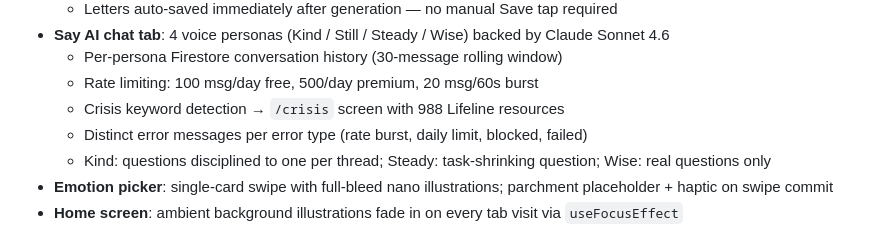
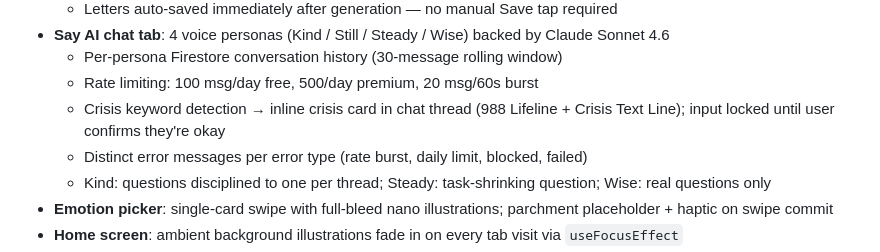
Before and after one commit to GDGuzman11/soft-landing, a Markdown page: README.md, the part around the change. GitHub-like rendering.

Commit message:
docs: update README crisis UX description
Corrects the Say tab bullet: crisis no longer routes to a separate screen.
It now shows an inline card in the chat thread with 988 and Crisis Text Line,
input locked until the user taps "I'm okay".

Co-Authored-By: Claude Sonnet 4.6 <noreply@anthropic.com>

```diff
--- a/README.md
+++ b/README.md
@@ -120,7 +120,7 @@ Open `http://localhost:8081/dashboard` (dev/web only).
 - **Say AI chat tab**: 4 voice personas (Kind / Still / Steady / Wise) backed by Claude Sonnet 4.6
   - Per-persona Firestore conversation history (30-message rolling window)
   - Rate limiting: 100 msg/day free, 500/day premium, 20 msg/60s burst
-  - Crisis keyword detection → `/crisis` screen with 988 Lifeline resources
+  - Crisis keyword detection → inline crisis card in chat thread (988 Lifeline + Crisis Text Line); input locked until user confirms they're okay
   - Distinct error messages per error type (rate burst, daily limit, blocked, failed)
   - Kind: questions disciplined to one per thread; Steady: task-shrinking question; Wise: real questions only
 - **Emotion picker**: single-card swipe with full-bleed nano illustrations; parchment placeholder + haptic on swipe commit
```
